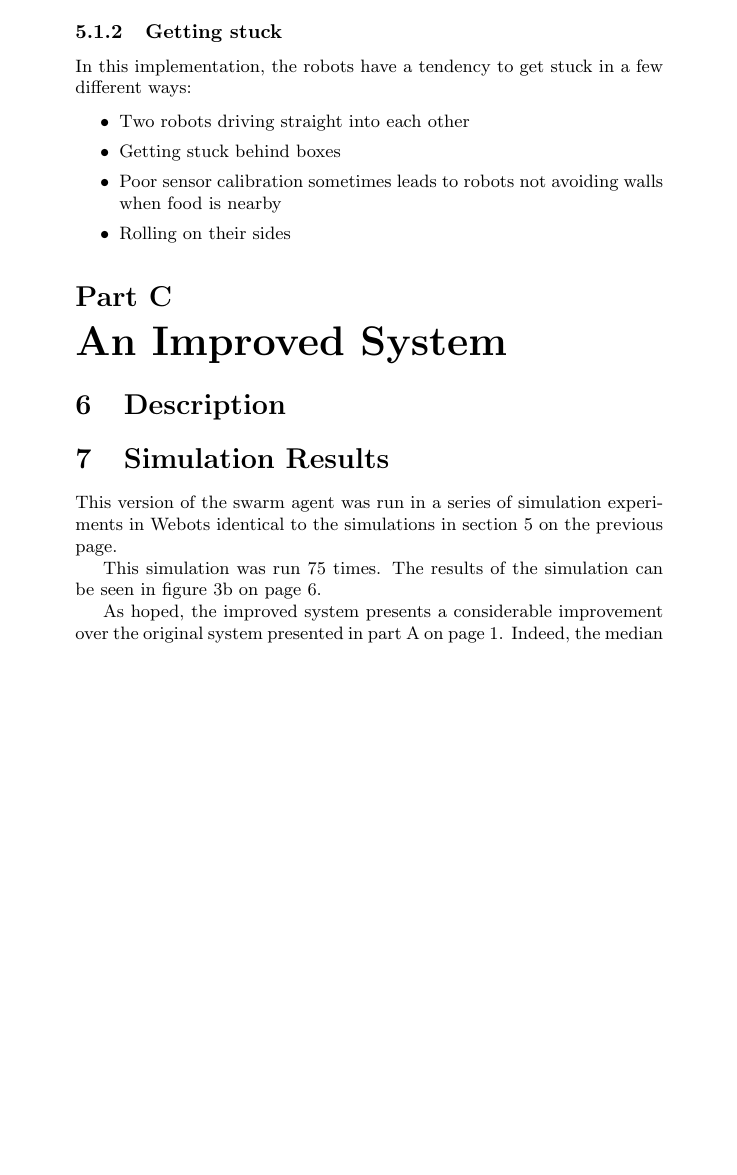
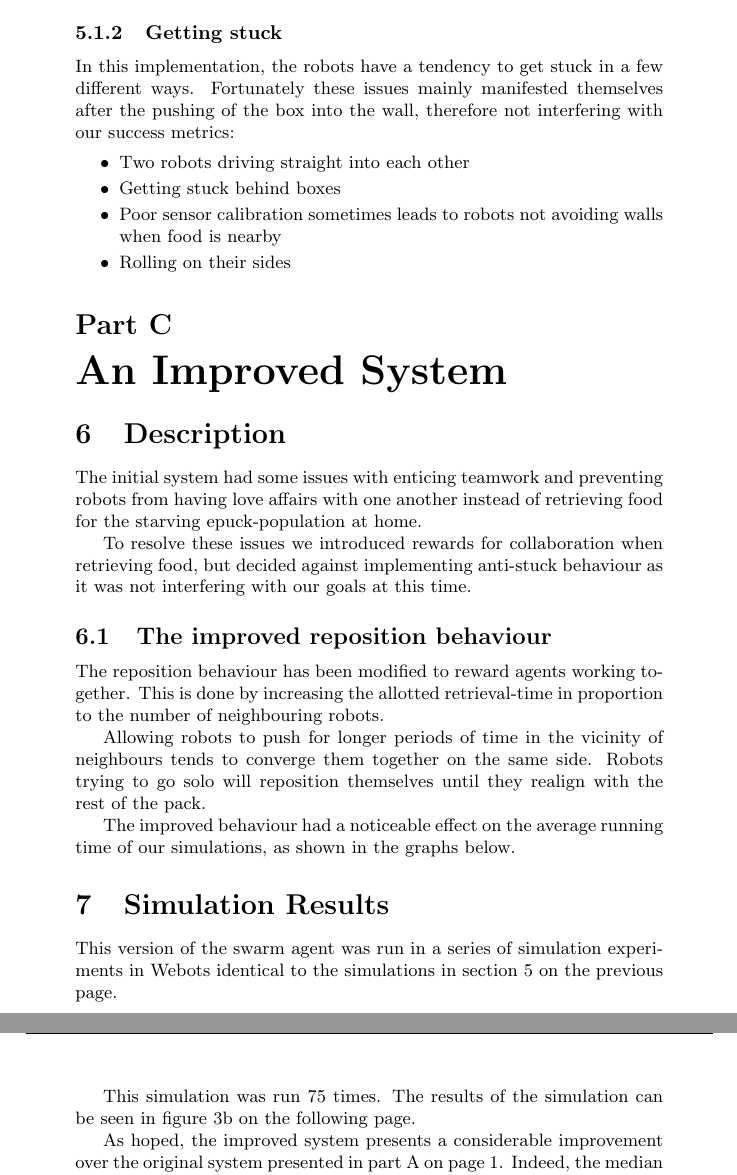
Before and after one commit to sigvef/it3708, a LaTeX problem sheet (assignment-1/report/report.tex): part of page 6 of 10 before the commit and two parts of pages 6 and 7 of 10 after it, the two joined at a grey line, cut so that both start at the same text, the shorter picture padded with empty space. Compiled offline with pdfLaTeX.

Commit message:
add description for improved system

```diff
--- a/assignment-1/report/report.tex
+++ b/assignment-1/report/report.tex
@@ -154,7 +154,7 @@ This does not entice teamwork, as robots who by chance are pushing on the same s
 This results in robots not intentionally clustering together, making food retrieval more luck-of-the-draw based than a coordinated operation.
 
 \subsubsection{Getting stuck}
-In this implementation, the robots have a tendency to get stuck in a few different ways:
+In this implementation, the robots have a tendency to get stuck in a few different ways. Fortunately these issues mainly manifested themselves after the pushing of the box into the wall, therefore not interfering with our success metrics:
 
 \begin{itemize}
 	\item Two robots driving straight into each other
@@ -166,9 +166,18 @@ In this implementation, the robots have a tendency to get stuck in a few differe
 \part{An Improved System}
 
 \section{Description}
+The initial system had some issues with enticing teamwork and preventing robots from having love affairs with one another instead of retrieving food for the starving epuck-population at home.
+
+To resolve these issues we introduced rewards for collaboration when retrieving food, but decided against implementing anti-stuck behaviour as it was not interfering with our goals at this time.
+
+\subsection{The improved reposition behaviour}
+The reposition behaviour has been modified to reward agents working together. This is done by increasing the allotted retrieval-time in proportion to the number of neighbouring robots.
+
+Allowing robots to push for longer periods of time in the vicinity of neighbours tends to converge them together on the same side. Robots trying to go solo will reposition themselves until they realign with the rest of the pack.
+
+The improved behaviour had a noticeable effect on the average running time of our simulations, as shown in the graphs below.
 
 \section{Simulation Results}
-
 This version of the swarm agent was run in a series of simulation experiments in Webots identical to the simulations in section \vref{section:first-sim-results}.
 
 This simulation was run 75 times.
```
Also changed, not shown: assignment-1/report/subsumption2.tex (+1 -1 lines), assignment-1/report/report.tex (1 more changed lines).
